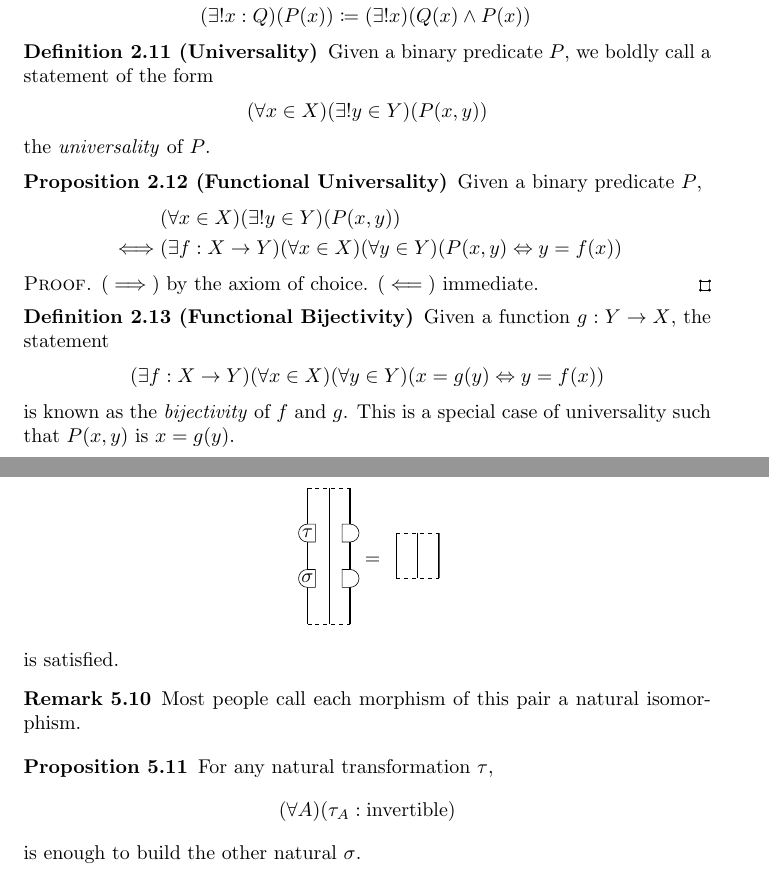
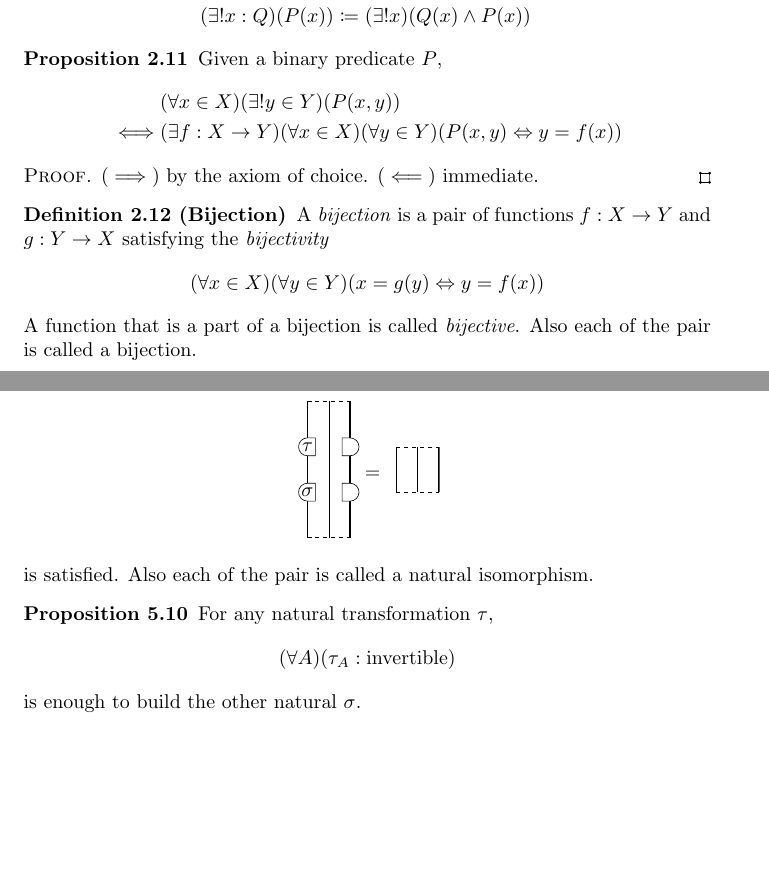
Before and after one commit to okomok/strcat, a LaTeX document (strcat.tex, which reads categories.tex, natural_transformations.tex, preliminaries.tex): two parts of pages 2 and 15 of 38, joined at a grey line, cut so that both start at the same text, the shorter picture padded with empty space. The pictures show the PDF file out/strcat.pdf that the author committed with the source.

Commit message:
Elaborate

```diff
--- a/categories.tex
+++ b/categories.tex
@@ -108,11 +108,8 @@ Check these diagrams create no ambiguity thanks to the coherence.
             \strdmid,\strdrlabel{B}
         }
     }
-    is satisfied. A morphism that is a part of an isomorphism is called \emph{invertible}.
-}
-
-\In{remark}{
-    Most people call each morphism of this pair an isomorphism.
+    is satisfied. A morphism that is a part of an isomorphism is called \emph{invertible}. %
+    Also each of the pair is called an isomorphism.
 }
 
 \definitionof{Functional Box}{
--- a/natural_transformations.tex
+++ b/natural_transformations.tex
@@ -333,11 +333,7 @@ You can easily check the naturality. Travel by car ferry.
         }
     }
 }
-is satisfied.
-
-\In{remark}{
-    Most people call each morphism of this pair a natural isomorphism.
-}
+is satisfied. Also each of the pair is called a natural isomorphism.
 
 \In{proposition}{
     For any natural transformation $\tau$,
--- a/preliminaries.tex
+++ b/preliminaries.tex
@@ -94,15 +94,15 @@
     }
 }
 
-\definitionof{Universality}{
-    Given a binary predicate $P$, we boldly call a statement of the form
-    \In{align*}{
-        (\forall x \in X)(\exists!y\in Y)(P(x,y))
-    }
-    the \emph{universality} of $P$.
-}
+% \definitionof{Universality}{
+%     Given a binary predicate $P$, we boldly call a statement of the form
+%     \In{align*}{
+%         (\forall x \in X)(\exists!y\in Y)(P(x,y))
+%     }
+%     the \emph{universality} of $P$.
+% }
 
-\propositionof{Functional Universality}{
+\In{proposition}{%\propositionof{Functional Universality}{
     Given a binary predicate $P$,
     \In{align*}{
         & (\forall x \in X)(\exists!y\in Y)(P(x,y)) \\
@@ -114,12 +114,13 @@
     $(\implies)$ by the axiom of choice. $(\impliedby)$ immediate.
 }
 
-\definitionof{Functional Bijectivity}{
-    Given a function $g : Y \to X$, the statement
+\definitionof{Bijection}{
+    A \emph{bijection} is a pair of functions $f : X \to Y$ and $g : Y \to X$ satisfying the \emph{bijectivity}
     \In{align*}{
-        (\exists f : X \to Y)(\forall x \in X)(\forall y \in Y)(x = g(y) \Leftrightarrow y = f(x))
+        (\forall x \in X)(\forall y \in Y)(x = g(y) \Leftrightarrow y = f(x))
     }
-    is known as the \emph{bijectivity} of $f$ and $g$. This is a special case of universality such that $P(x,y)$ is $x = g(y)$.
+    A function that is a part of a bijection is called \emph{bijective}. %
+    Also each of the pair is called a bijection.
 }
 
 
```
Also changed, not shown: out/strcat.pdf, preliminaries.tex (2 more changed lines).
